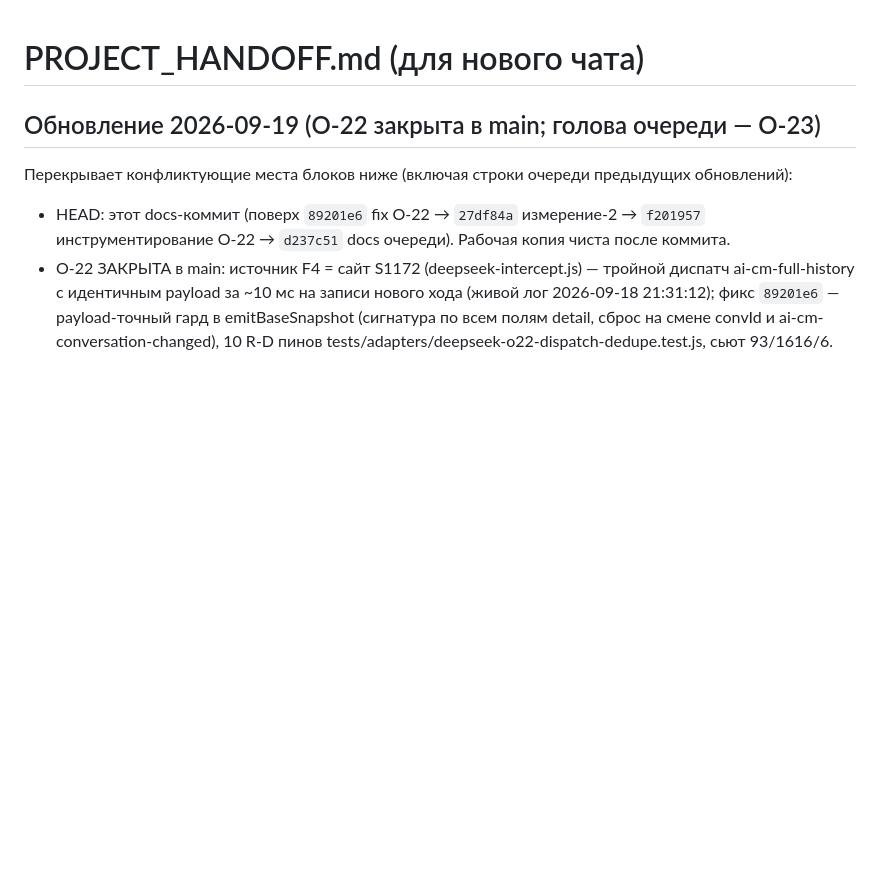
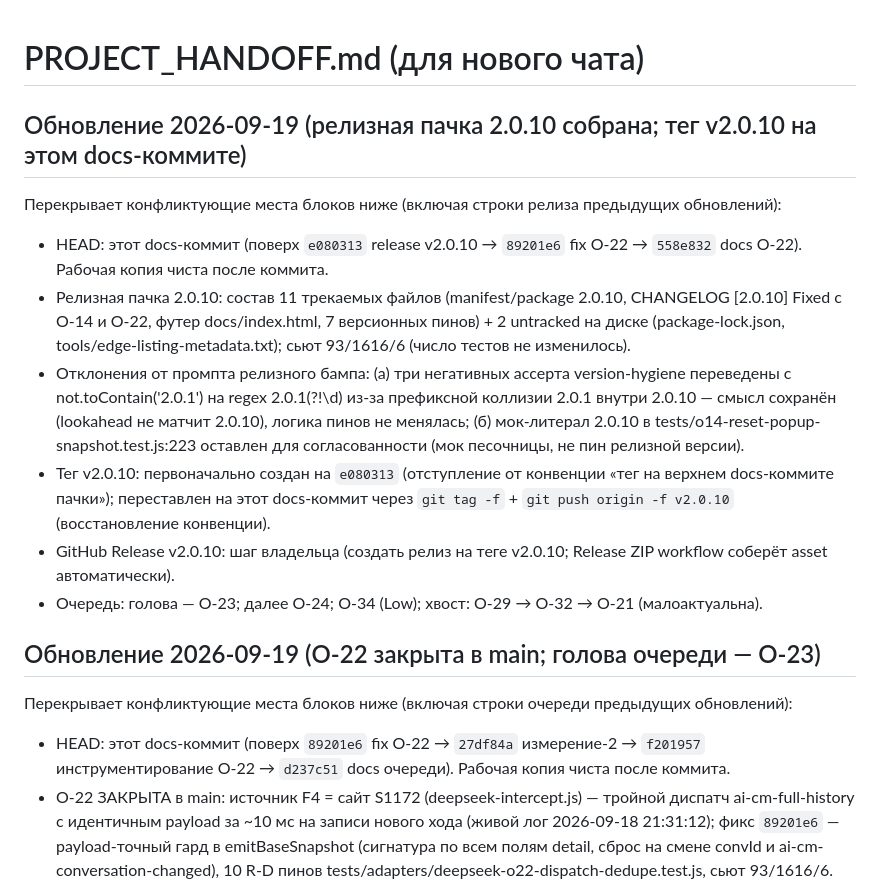
Before and after one commit to shtakan/ai-context-monitor, a Markdown page: PROJECT_HANDOFF.md, the part around the change. Rendered like a GitHub page; blank space fills up the shorter version.

Commit message:
docs: handoff - релизная пачка 2.0.10 собрана (e080313), тег v2.0.10 переставлен на этот docs-коммит (восстановление конвенции); отклонения: regex-адаптация version-hygiene (2.0.1 внутри 2.0.10) и мок-литерал o14-reset-popup-snapshot:223

```diff
--- a/PROJECT_HANDOFF.md
+++ b/PROJECT_HANDOFF.md
@@ -1,4 +1,13 @@
 # PROJECT_HANDOFF.md (для нового чата)
+
+## Обновление 2026-09-19 (релизная пачка 2.0.10 собрана; тег v2.0.10 на этом docs-коммите)
+Перекрывает конфликтующие места блоков ниже (включая строки релиза предыдущих обновлений):
+- HEAD: этот docs-коммит (поверх `e080313` release v2.0.10 → `89201e6` fix O-22 → `558e832` docs O-22). Рабочая копия чиста после коммита.
+- Релизная пачка 2.0.10: состав 11 трекаемых файлов (manifest/package 2.0.10, CHANGELOG [2.0.10] Fixed с O-14 и O-22, футер docs/index.html, 7 версионных пинов) + 2 untracked на диске (package-lock.json, tools/edge-listing-metadata.txt); сьют 93/1616/6 (число тестов не изменилось).
+- Отклонения от промпта релизного бампа: (а) три негативных ассерта version-hygiene переведены с not.toContain('2.0.1') на regex 2\.0\.1(?!\d) из-за префиксной коллизии 2.0.1 внутри 2.0.10 — смысл сохранён (lookahead не матчит 2.0.10), логика пинов не менялась; (б) мок-литерал 2.0.10 в tests/o14-reset-popup-snapshot.test.js:223 оставлен для согласованности (мок песочницы, не пин релизной версии).
+- Тег v2.0.10: первоначально создан на `e080313` (отступление от конвенции «тег на верхнем docs-коммите пачки»); переставлен на этот docs-коммит через `git tag -f` + `git push origin -f v2.0.10` (восстановление конвенции).
+- GitHub Release v2.0.10: шаг владельца (создать релиз на теге v2.0.10; Release ZIP workflow соберёт asset автоматически).
+- Очередь: голова — O-23; далее O-24; O-34 (Low); хвост: O-29 → O-32 → O-21 (малоактуальна).
 
 ## Обновление 2026-09-19 (O-22 закрыта в main; голова очереди — O-23)
 Перекрывает конфликтующие места блоков ниже (включая строки очереди предыдущих обновлений):
```
